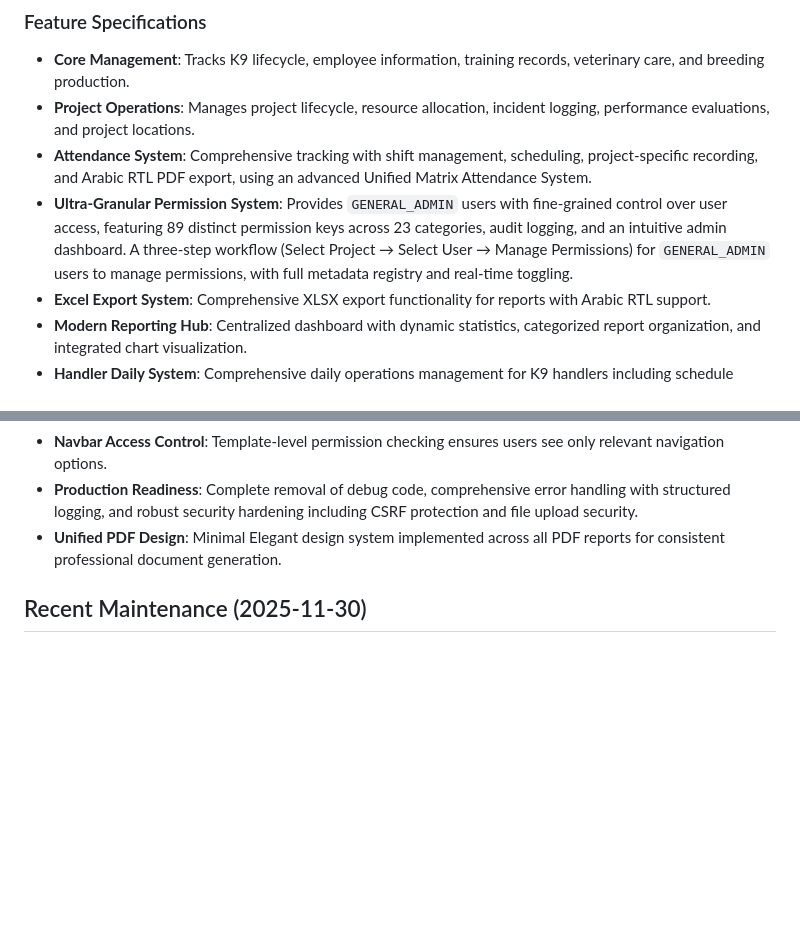
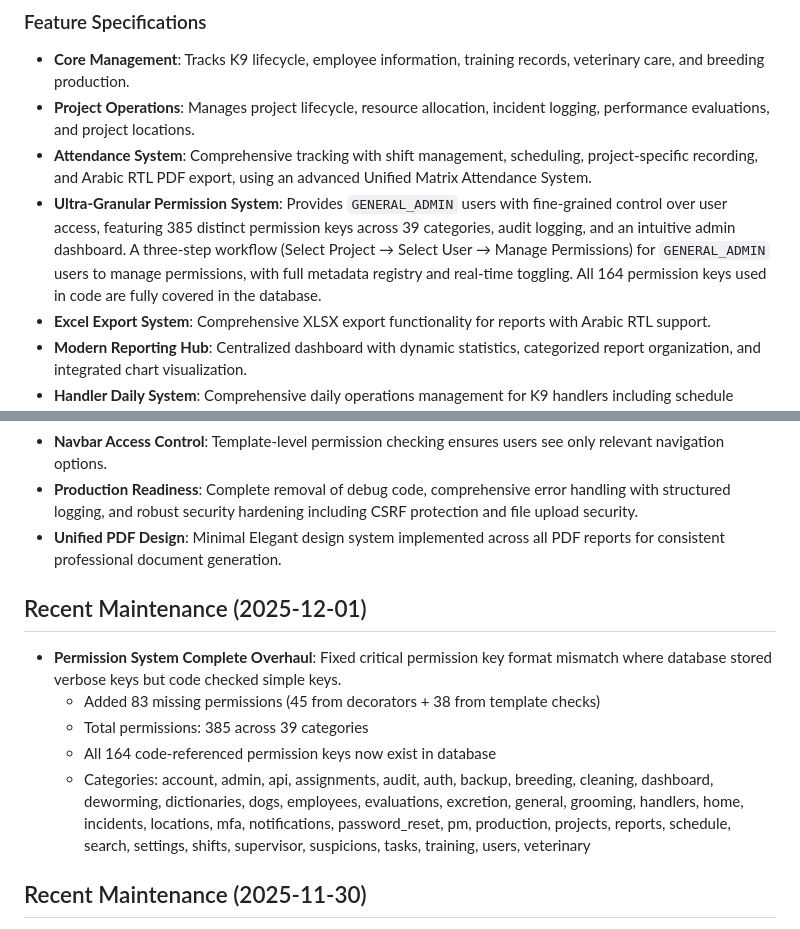
Before and after one commit to odai-dev/K9, a Markdown page: replit.md, 2 parts joined by grey strips. Rendered like a GitHub page; blank space fills up the shorter version.

Commit message:
Update documentation to reflect recent permission system improvements
Update replit.md with new permission counts, categories, and a historical log of the overhaul.

Replit-Commit-Author: Agent
Replit-Commit-Session-Id: 28da9044-817f-4732-b5dc-4f4d84b41e2b
Replit-Commit-Checkpoint-Type: full_checkpoint
Replit-Commit-Event-Id: d7c571d4-e232-432d-bdf1-0c9d49613646
Replit-Commit-Screenshot-Url: https://storage.googleapis.com/screenshot-production-us-central1/c2635f39-4e7c-4cd9-b9bd-89903d598ca1/28da9044-817f-4732-b5dc-4f4d84b41e2b/JzFxxmR

```diff
--- a/replit.md
+++ b/replit.md
@@ -29,7 +29,7 @@ Preferred communication style: Simple, everyday language.
 - **Core Management**: Tracks K9 lifecycle, employee information, training records, veterinary care, and breeding production.
 - **Project Operations**: Manages project lifecycle, resource allocation, incident logging, performance evaluations, and project locations.
 - **Attendance System**: Comprehensive tracking with shift management, scheduling, project-specific recording, and Arabic RTL PDF export, using an advanced Unified Matrix Attendance System.
-- **Ultra-Granular Permission System**: Provides `GENERAL_ADMIN` users with fine-grained control over user access, featuring 89 distinct permission keys across 23 categories, audit logging, and an intuitive admin dashboard. A three-step workflow (Select Project → Select User → Manage Permissions) for `GENERAL_ADMIN` users to manage permissions, with full metadata registry and real-time toggling.
+- **Ultra-Granular Permission System**: Provides `GENERAL_ADMIN` users with fine-grained control over user access, featuring 385 distinct permission keys across 39 categories, audit logging, and an intuitive admin dashboard. A three-step workflow (Select Project → Select User → Manage Permissions) for `GENERAL_ADMIN` users to manage permissions, with full metadata registry and real-time toggling. All 164 permission keys used in code are fully covered in the database.
 - **Excel Export System**: Comprehensive XLSX export functionality for reports with Arabic RTL support.
 - **Modern Reporting Hub**: Centralized dashboard with dynamic statistics, categorized report organization, and integrated chart visualization.
 - **Handler Daily System**: Comprehensive daily operations management for K9 handlers including schedule creation, two-tier reporting (Shift and Daily Reports), and a modern notification system.
@@ -53,6 +53,13 @@ Preferred communication style: Simple, everyday language.
 - **Navbar Access Control**: Template-level permission checking ensures users see only relevant navigation options.
 - **Production Readiness**: Complete removal of debug code, comprehensive error handling with structured logging, and robust security hardening including CSRF protection and file upload security.
 - **Unified PDF Design**: Minimal Elegant design system implemented across all PDF reports for consistent professional document generation.
+
+## Recent Maintenance (2025-12-01)
+- **Permission System Complete Overhaul**: Fixed critical permission key format mismatch where database stored verbose keys but code checked simple keys.
+  - Added 83 missing permissions (45 from decorators + 38 from template checks)
+  - Total permissions: 385 across 39 categories
+  - All 164 code-referenced permission keys now exist in database
+  - Categories: account, admin, api, assignments, audit, auth, backup, breeding, cleaning, dashboard, deworming, dictionaries, dogs, employees, evaluations, excretion, general, grooming, handlers, home, incidents, locations, mfa, notifications, password_reset, pm, production, projects, reports, schedule, search, settings, shifts, supervisor, suspicions, tasks, training, users, veterinary
 
 ## Recent Maintenance (2025-11-30)
 - **Template Cleanup**: Removed 15 deprecated/orphaned templates that were replaced by modern versions:
```
